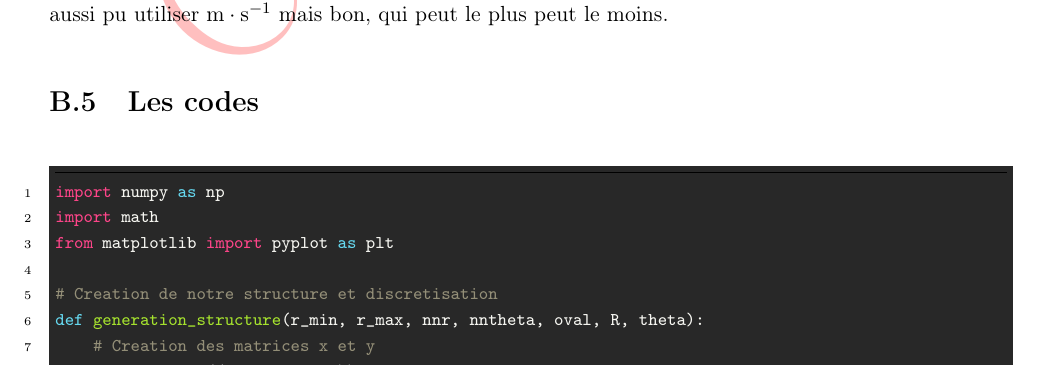
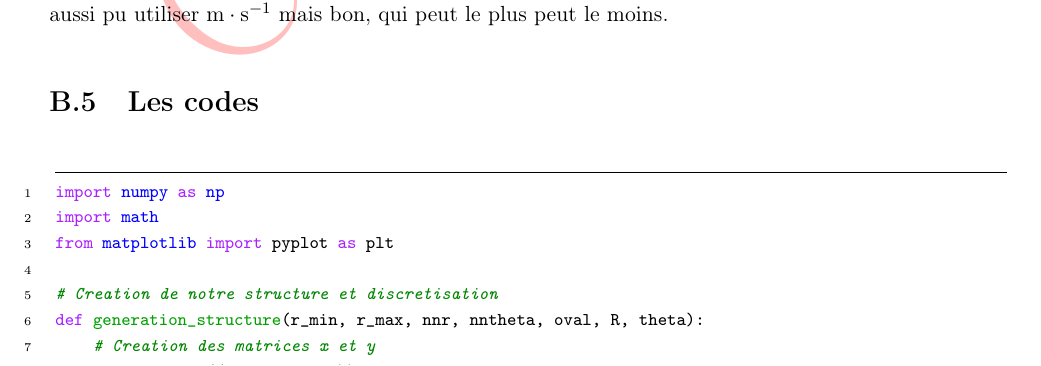
Before and after one commit to mathisgauthey/Polytech_Lyon_Rapport_Stage_Latex, a LaTeX document (template_rapport.tex): part of page 10 of 24, cut so that both start at the same text. Compiled offline with pdfLaTeX; a LaTeX package or settings file that is missing is left out.

Commit message:
Added printer friendly code synthaxe highlighting option

```diff
--- a/main.tex
+++ b/template_rapport.tex
@@ -159,8 +159,12 @@ pdfkeywords={keyword1} {keyword2} {keyword3}
 
 % ========== Gestion des codes ==========
 \usepackage[newfloat]{minted}       % Package permettant d'intégrer du code
-\usemintedstyle{monokai}            % Sélection du style de syntaxe
-\definecolor{bg}{HTML}{282828}      % Définition de la couleur d'arrière plan monokai
+% Mode printer friendly
+\usemintedstyle{emacs}            	% Sélection du style de syntaxe
+\definecolor{bg}{HTML}{FFFFFF}      % Définition de la couleur d'arrière plan blanc
+% Mode pdf only
+%\usemintedstyle{monokai}            % Sélection du style de syntaxe
+%\definecolor{bg}{HTML}{282828}      % Définition de la couleur d'arrière plan monokai
 \counterwithin{listing}{section}    % Numérotation des codes à partir des sections
 
 % Configuration de newfloat pour que tout roule
```
Also changed, not shown: Template_Rapport.pdf, 2 other files.
